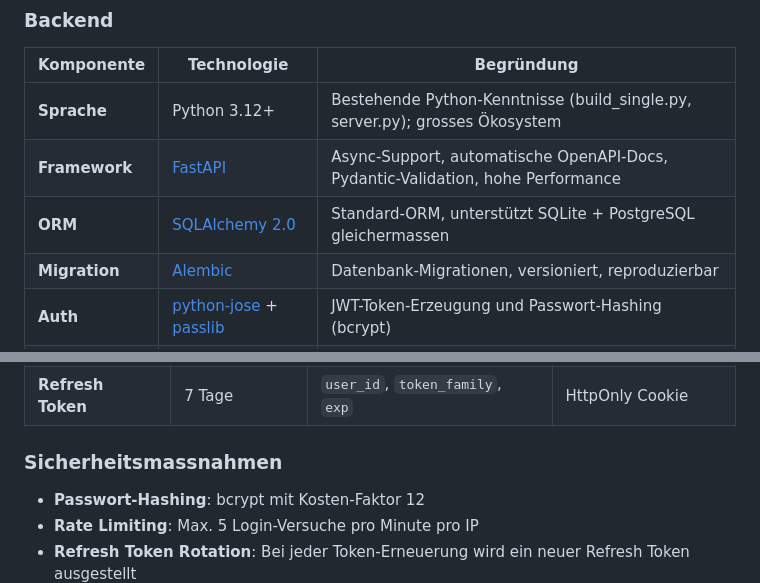
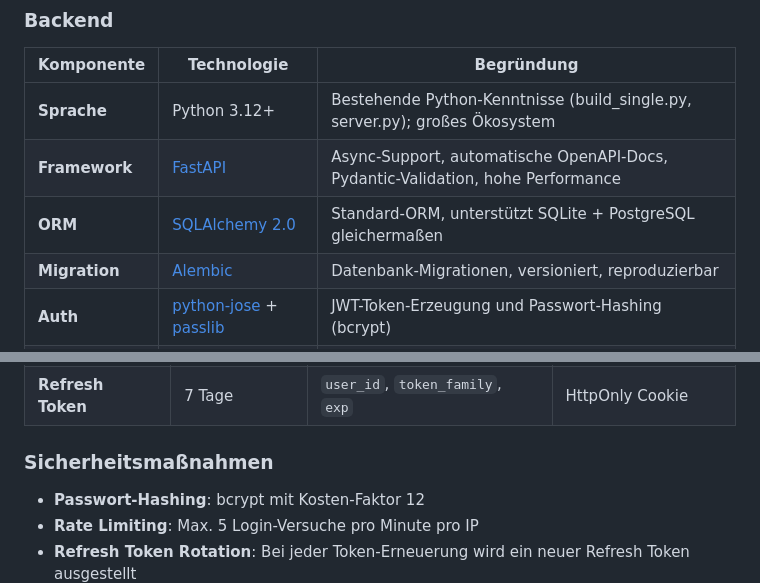
Before and after one commit to gtonic/ea-dashboard, a Markdown page: docs/CONCEPT-SERVER.md, 2 parts joined by grey strips. Drawn GitHub-style.

Commit message:
Fix German spelling (ß) in concept document
Co-authored-by: gtonic <3163718+gtonic@users.noreply.github.com>

```diff
--- a/docs/CONCEPT-SERVER.md
+++ b/docs/CONCEPT-SERVER.md
@@ -98,9 +98,9 @@
 
 | Komponente | Technologie | Begründung |
 |-----------|-------------|------------|
-| **Sprache** | Python 3.12+ | Bestehende Python-Kenntnisse (build_single.py, server.py); grosses Ökosystem |
+| **Sprache** | Python 3.12+ | Bestehende Python-Kenntnisse (build_single.py, server.py); großes Ökosystem |
 | **Framework** | [FastAPI](https://fastapi.tiangolo.com/) | Async-Support, automatische OpenAPI-Docs, Pydantic-Validation, hohe Performance |
-| **ORM** | [SQLAlchemy 2.0](https://www.sqlalchemy.org/) | Standard-ORM, unterstützt SQLite + PostgreSQL gleichermassen |
+| **ORM** | [SQLAlchemy 2.0](https://www.sqlalchemy.org/) | Standard-ORM, unterstützt SQLite + PostgreSQL gleichermaßen |
 | **Migration** | [Alembic](https://alembic.sqlalchemy.org/) | Datenbank-Migrationen, versioniert, reproduzierbar |
 | **Auth** | [python-jose](https://github.com/mpdavis/python-jose) + [passlib](https://passlib.readthedocs.io/) | JWT-Token-Erzeugung und Passwort-Hashing (bcrypt) |
 | **Validation** | [Pydantic v2](https://docs.pydantic.dev/) | Request/Response-Schemas, automatische Serialisierung |
@@ -653,7 +653,7 @@ CORS_ORIGINS=http://localhost:3000,http://localhost:8080
 | **Access Token** | 60 Minuten | `user_id`, `email`, `role`, `exp` | Memory (JS-Variable) |
 | **Refresh Token** | 7 Tage | `user_id`, `token_family`, `exp` | HttpOnly Cookie |
 
-### Sicherheitsmassnahmen
+### Sicherheitsmaßnahmen
 
 - **Passwort-Hashing**: bcrypt mit Kosten-Faktor 12
 - **Rate Limiting**: Max. 5 Login-Versuche pro Minute pro IP
```
